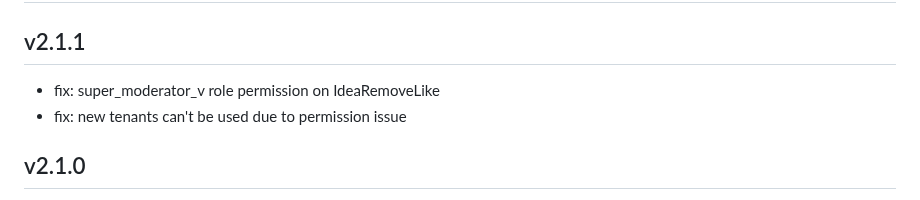
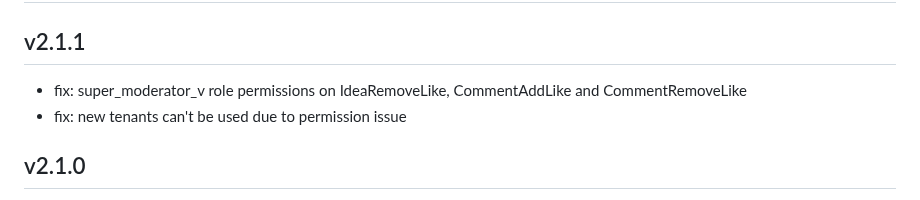
Before and after one commit to aula-app/aula-backend, a Markdown page: CHANGELOG.md, the part around the change. Rendered like a GitHub page.

Commit message:
Update CHANGELOG

```diff
--- a/CHANGELOG.md
+++ b/CHANGELOG.md
@@ -5,7 +5,7 @@
 
 ## v2.1.1
 
-- fix: super_moderator_v role permission on IdeaRemoveLike
+- fix: super_moderator_v role permissions on IdeaRemoveLike, CommentAddLike and CommentRemoveLike
 - fix: new tenants can't be used due to permission issue
 
 ## v2.1.0
```
